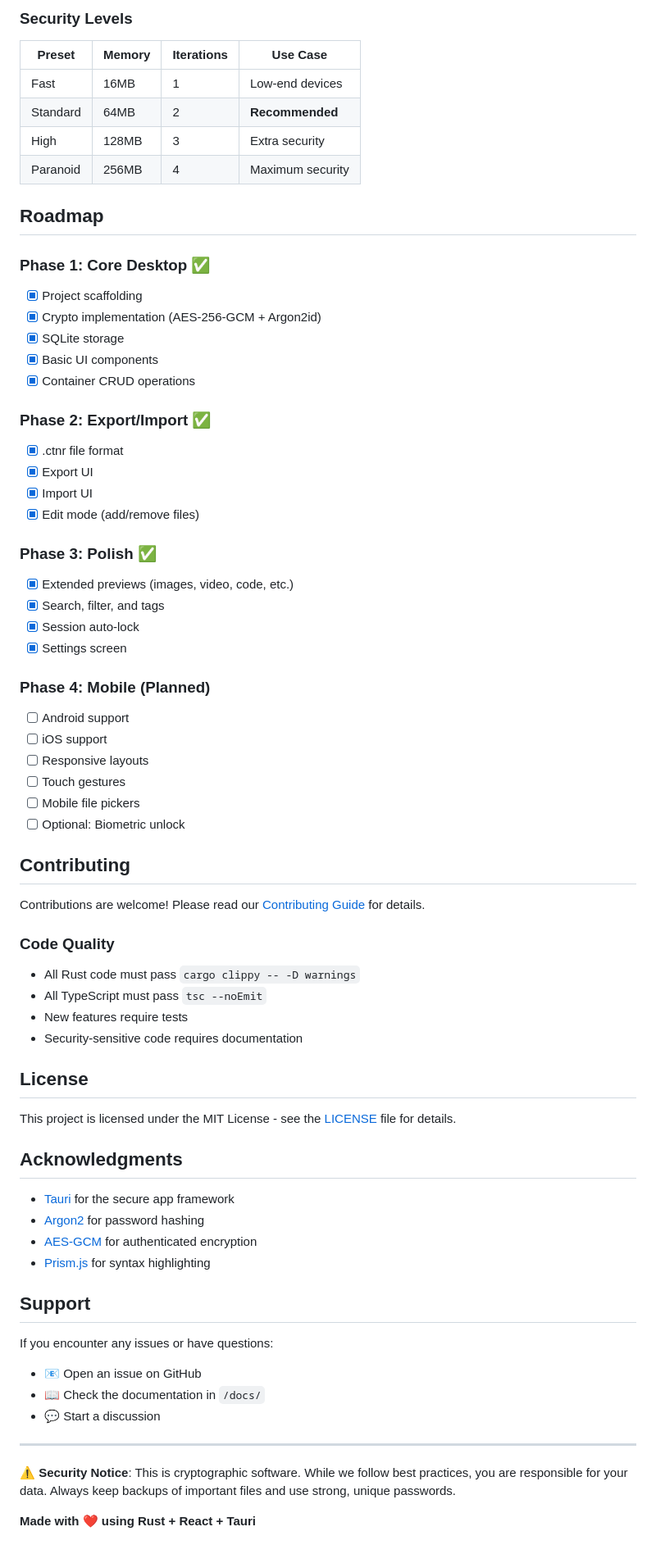
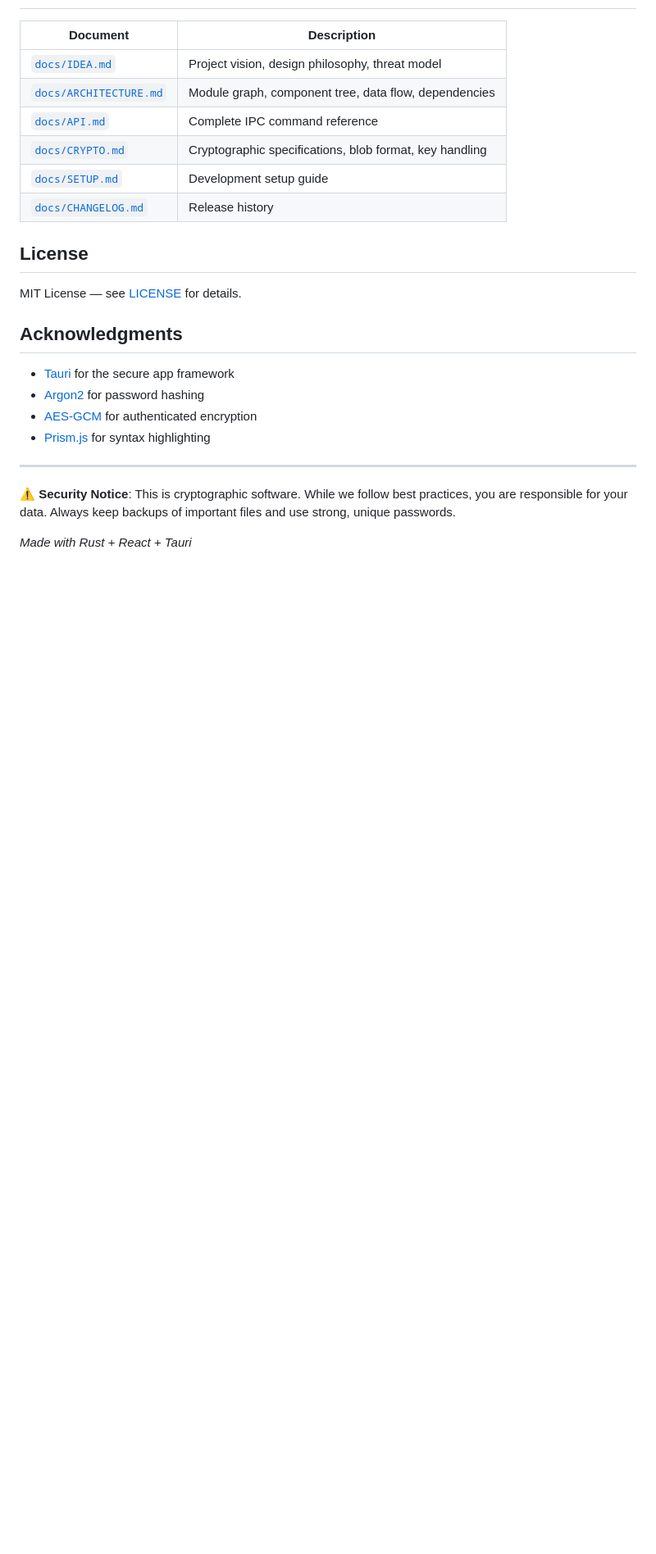
Before and after one commit to mrvigneshvt/Cryptainer, a Markdown page: README.md, the part around one of its changes. Shown at 82% size. GitHub-like rendering; blank space fills up the shorter version.

```diff
--- a/README.md
+++ b/README.md
@@ -265,54 +222,15 @@ cargo clippy -- -D warnings
-### Security Levels
-
-| Preset | Memory | Iterations | Use Case |
-|--------|--------|------------|----------|
-| Fast | 16MB | 1 | Low-end devices |
-| Standard | 64MB | 2 | **Recommended** |
-| High | 128MB | 3 | Extra security |
-| Paranoid | 256MB | 4 | Maximum security |
-
-## Roadmap
-
-### Phase 1: Core Desktop ✅
-- [x] Project scaffolding
-- [x] Crypto implementation (AES-256-GCM + Argon2id)
-- [x] SQLite storage
-- [x] Basic UI components
-- [x] Container CRUD operations
-
-### Phase 2: Export/Import ✅
-- [x] .ctnr file format
-- [x] Export UI
-- [x] Import UI
-- [x] Edit mode (add/remove files)
-
-### Phase 3: Polish ✅
-- [x] Extended previews (images, video, code, etc.)
-- [x] Search, filter, and tags
-- [x] Session auto-lock
-- [x] Settings screen
-
-### Phase 4: Mobile (Planned)
-- [ ] Android support
-- [ ] iOS support
-- [ ] Responsive layouts
-- [ ] Touch gestures
-- [ ] Mobile file pickers
-- [ ] Optional: Biometric unlock
-
-## Contributing
-
-Contributions are welcome! Please read our [Contributing Guide](CONTRIBUTING.md) for details.
-
-### Code Quality
-- All Rust code must pass `cargo clippy -- -D warnings`
-- All TypeScript must pass `tsc --noEmit`
-- New features require tests
-- Security-sensitive code requires documentation
+| Document | Description |
+|---|---|
+| [`docs/IDEA.md`](docs/IDEA.md) | Project vision, design philosophy, threat model |
+| [`docs/ARCHITECTURE.md`](docs/ARCHITECTURE.md) | Module graph, component tree, data flow, dependencies |
+| [`docs/API.md`](docs/API.md) | Complete IPC command reference |
+| [`docs/CRYPTO.md`](docs/CRYPTO.md) | Cryptographic specifications, blob format, key handling |
+| [`docs/SETUP.md`](docs/SETUP.md) | Development setup guide |
+| [`docs/CHANGELOG.md`](docs/CHANGELOG.md) | Release history |
 
 ## License
 
-This project is licensed under the MIT License - see the [LICENSE](LICENSE) file for details.
+MIT License — see [LICENSE](LICENSE) for details.
 
 ## Acknowledgments
 
@@ -321,15 +239,8 @@ This project is licensed under the MIT License - see the [LICENSE](LICENSE) file
 - [AES-GCM](https://github.com/RustCrypto/AEADs) for authenticated encryption
 - [Prism.js](https://prismjs.com/) for syntax highlighting
 
-## Support
-
-If you encounter any issues or have questions:
-- 📧 Open an issue on GitHub
-- 📖 Check the documentation in `/docs/`
-- 💬 Start a discussion
-
 ---
 
 **⚠️ Security Notice**: This is cryptographic software. While we follow best practices, you are responsible for your data. Always keep backups of important files and use strong, unique passwords.
 
-**Made with ❤️ using Rust + React + Tauri**
+*Made with Rust + React + Tauri*
```
Also changed, not shown: other parts of README.md (+111 -154 lines), docs/CHANGELOG.md (added, +66 -0 lines), docs/SETUP.md (added, +157 -0 lines).
